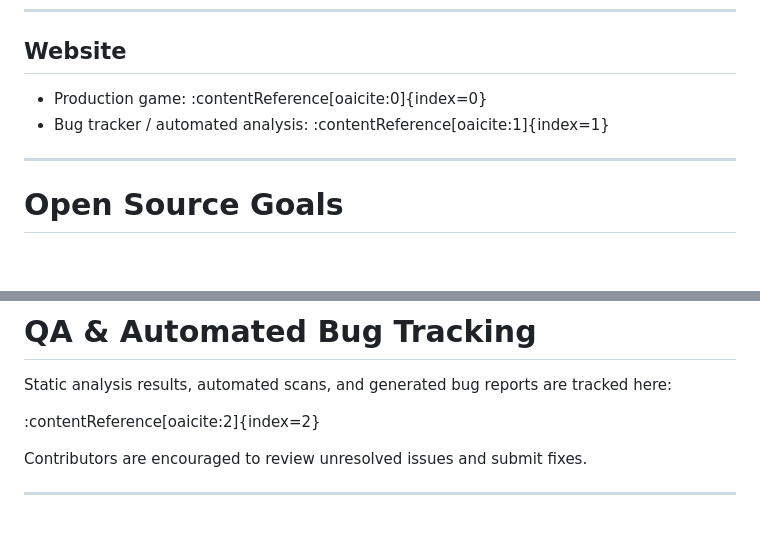
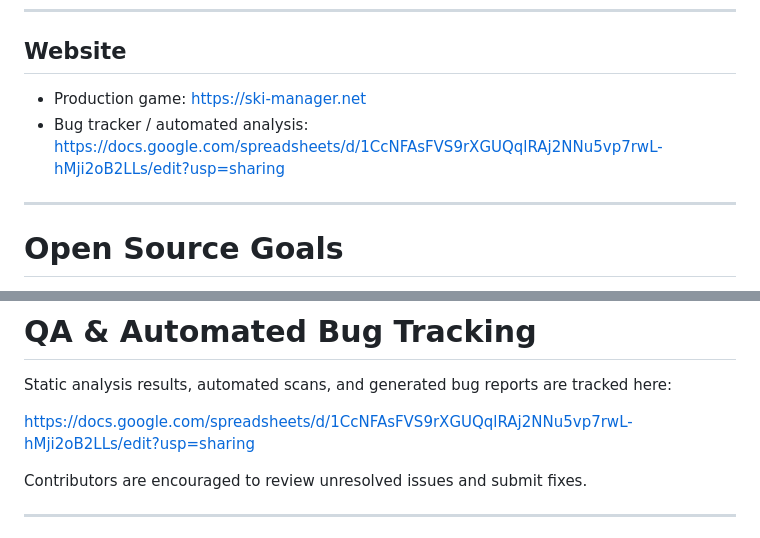
Before and after one commit to Ski-Manager/Manager, a Markdown page: README.md, 2 parts joined by grey strips. GitHub-like rendering; blank space fills up the shorter version.

Commit message:
Update links in README for production game and bug tracker
Signed-off-by: Marcel <contact@ski-manager.net>

```diff
--- a/README.md
+++ b/README.md
@@ -10,8 +10,8 @@ The goal of the project is to build the most advanced open-source ski resort sim
 
 ## Website
 
-- Production game: :contentReference[oaicite:0]{index=0}
-- Bug tracker / automated analysis: :contentReference[oaicite:1]{index=1}
+- Production game: https://ski-manager.net
+- Bug tracker / automated analysis: https://docs.google.com/spreadsheets/d/1CcNFAsFVS9rXGUQqlRAj2NNu5vp7rwL-hMji2oB2LLs/edit?usp=sharing
 
 ---
 
@@ -379,7 +379,7 @@ Includes:
 
 Static analysis results, automated scans, and generated bug reports are tracked here:
 
-:contentReference[oaicite:2]{index=2}
+https://docs.google.com/spreadsheets/d/1CcNFAsFVS9rXGUQqlRAj2NNu5vp7rwL-hMji2oB2LLs/edit?usp=sharing
 
 Contributors are encouraged to review unresolved issues and submit fixes.
 
```
